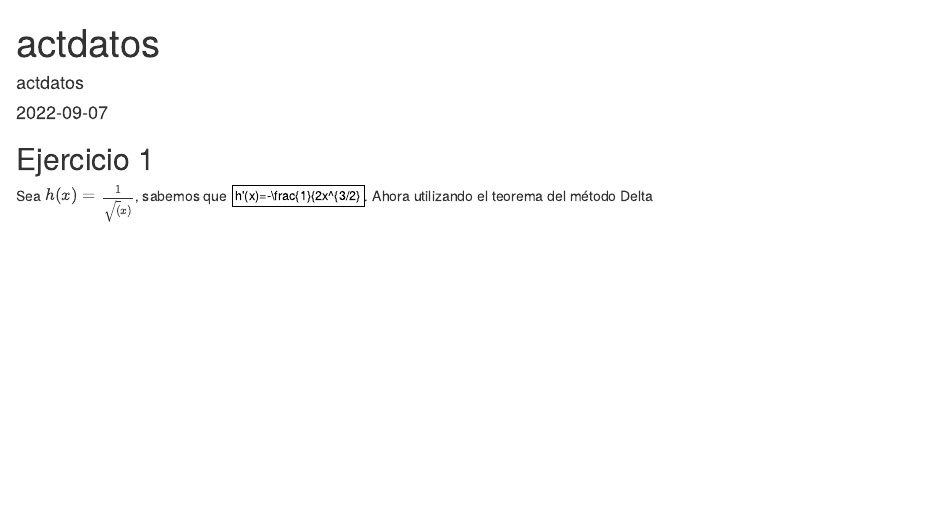
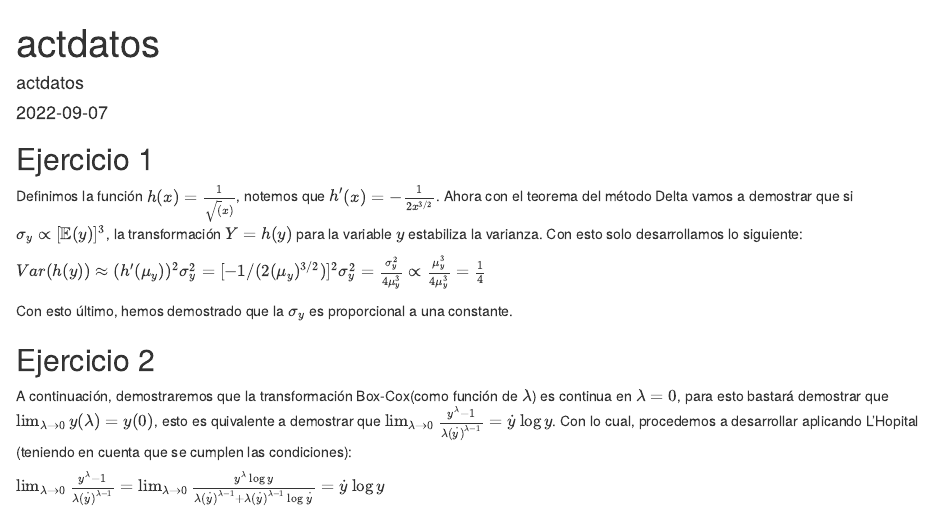
Before and after one commit to Marce2021M/EstAplic2CursItam, an R Markdown document (practica2/actdatos2.Rmd): the page in a window 1100 px wide, from its top. Rendered offline with R 4.5, knitr and Pandoc, with nearby package versions.

Commit message:
Terminando ejercicoos 1 y 2 en latex

```diff
--- a/practica2/actdatos2.Rmd
+++ b/practica2/actdatos2.Rmd
@@ -11,4 +11,16 @@ knitr::opts_chunk$set(echo = TRUE)
 
 ## Ejercicio 1
 
-Sea $h(x)=\frac{1}{\sqrt(x)}$, sabemos que $h'(x)=-\frac{1}{2x^{3/2}$. Ahora utilizando el teorema del método Delta
+Definimos la función $h(x)=\frac{1}{\sqrt(x)}$, notemos que $h'(x)=-\frac{1}{2x^{3/2}}$. Ahora con el teorema del método Delta vamos a demostrar que si $\sigma_{y}\propto [\mathbb{E}(y)]^{3}$, la transformación $Y=h(y)$ para la variable $y$ estabiliza la varianza. Con esto solo desarrollamos lo siguiente:
+
+$Var(h(y))\approx (h'(\mu_{y}))^2\sigma^{2}_{y}=[-1/(2(\mu_{y})^{3/2})]^2\sigma^{2}_{y}=\frac{\sigma_{y}^2}{4\mu_{y}^3}\propto \frac{\mu_{y}^{3}}{4\mu_{y}^3}=\frac{1}{4}$
+
+Con esto último, hemos demostrado que la $\sigma_{y}$ es proporcional a una constante.
+
+
+## Ejercicio 2
+
+
+A continuación, demostraremos que la transformación Box-Cox(como función de $\lambda$) es continua en $\lambda=0$, para esto bastará demostrar que $\lim_{\lambda\to 0}y(\lambda)=y(0)$, esto es quivalente a demostrar que $\lim_{\lambda\to 0}\frac{y^{\lambda}-1}{\lambda(\dot{y})^{\lambda-1}}=\dot{y}\log{y}$. Con lo cual, procedemos a desarrollar aplicando L'Hopital (teniendo en cuenta que se cumplen las condiciones):
+
+$\lim_{\lambda\to 0}\frac{y^{\lambda}-1}{\lambda(\dot{y})^{\lambda-1}}=\lim_{\lambda\to 0}\frac{y^{\lambda}\log{y}}{\lambda(\dot{y})^{\lambda-1}+\lambda(\dot{y})^{\lambda-1}\log{\dot{y}}}=\dot{y}\log{y}$
```
